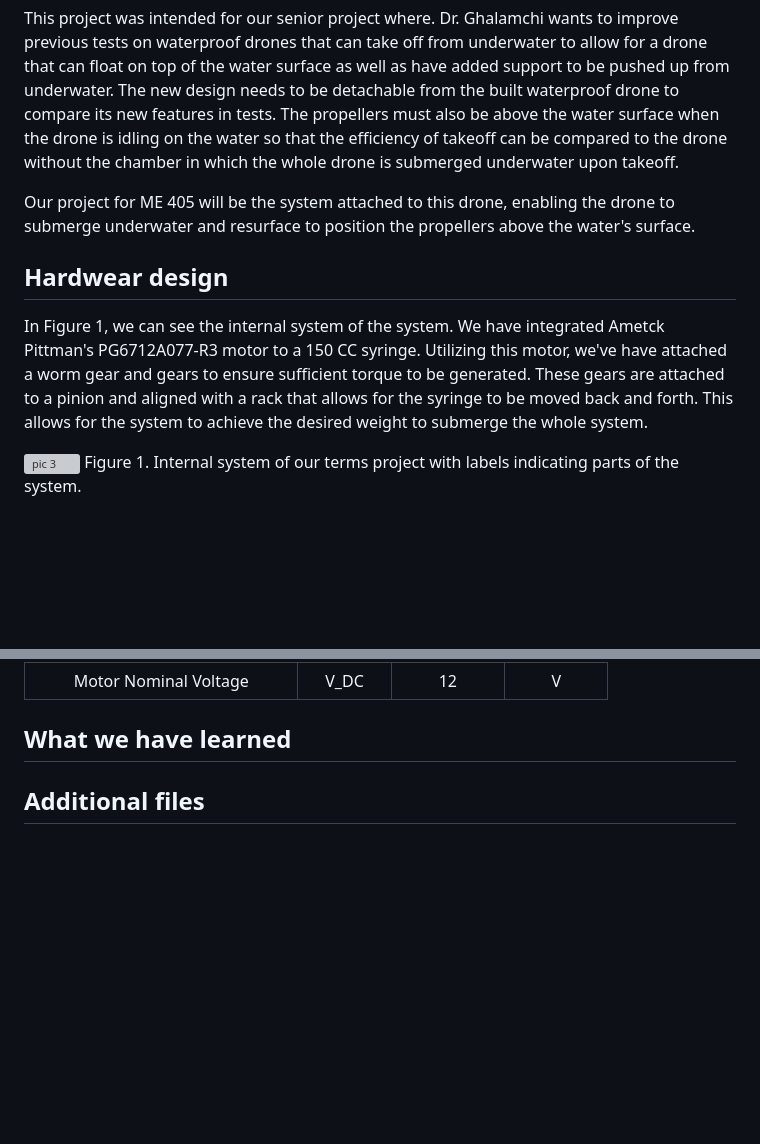
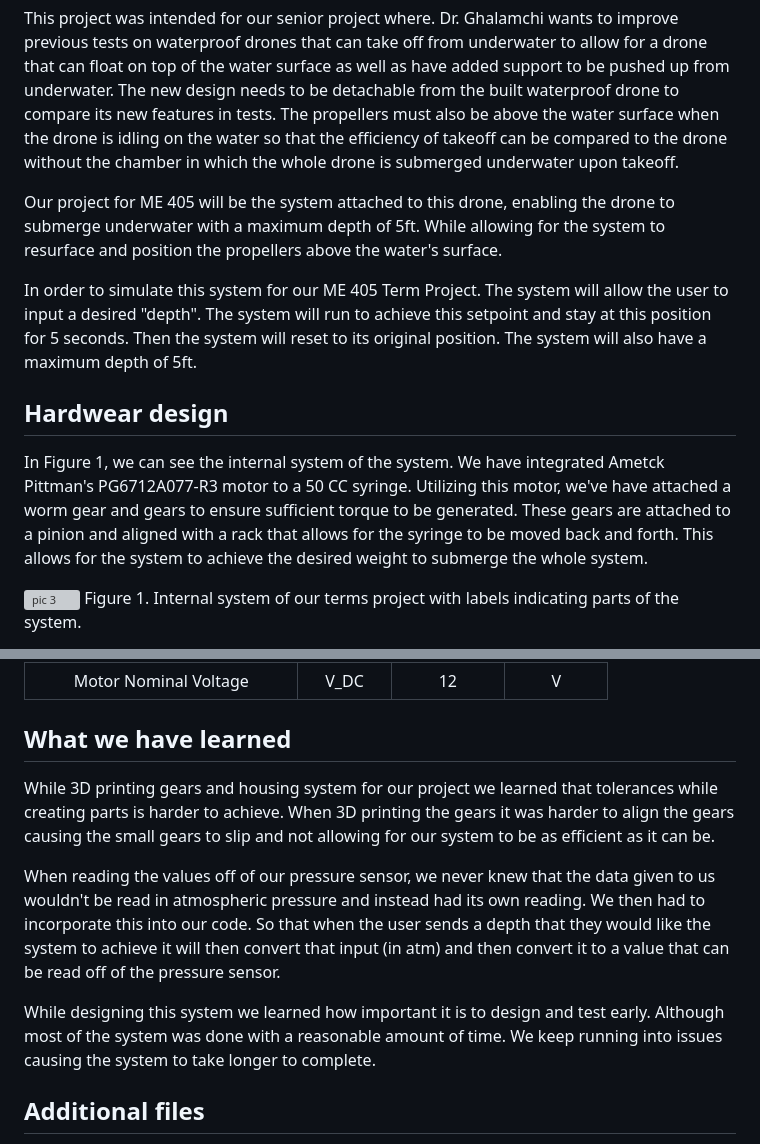
Before and after one commit to alialauren1/ME405-Term-Project, a Markdown page: README.md, 2 parts joined by grey strips. Drawn GitHub-style; blank space fills up the shorter version; grey boxes are pictures that could not be loaded.

```diff
--- a/README.md
+++ b/README.md
@@ -6,12 +6,12 @@ reaches the desired pressure depth.
 
 This project was intended for our senior project where. Dr. Ghalamchi wants to improve previous tests on waterproof drones that can take off from underwater to allow for a drone that can float on top of the water surface as well as have added support to be pushed up from underwater. The new design needs to be detachable from the built waterproof drone to compare its new features in tests. The propellers must also be above the water surface when the drone is idling on the water so that the efficiency of takeoff can be compared to the drone without the chamber in which the whole drone is submerged underwater upon takeoff.
 
-Our project for ME 405 will be the system attached to this drone, enabling the drone to submerge
-underwater and resurface to position the propellers above the water's surface.
+Our project for ME 405 will be the system attached to this drone, enabling the drone to submerge underwater with a maximum depth of 5ft. While allowing for the system to resurface and position the propellers above the water's surface.
 
+In order to simulate this system for our ME 405 Term Project. The system will allow the user to input a desired "depth". The system will run to achieve this setpoint and stay at this position for 5 seconds. Then the system will reset to its original position. The system will also have a maximum depth of 5ft.
 
 ## Hardwear design
-In Figure 1, we can see the internal system of the system. We have integrated Ametck Pittman's PG6712A077-R3 motor to a 150 CC syringe. Utilizing this motor, we've have attached a worm gear and gears to ensure sufficient torque to be generated. These gears are attached to a pinion
+In Figure 1, we can see the internal system of the system. We have integrated Ametck Pittman's PG6712A077-R3 motor to a 50 CC syringe. Utilizing this motor, we've have attached a worm gear and gears to ensure sufficient torque to be generated. These gears are attached to a pinion
 and aligned with a rack that allows for the syringe to be moved back and forth. This allows
 for the system to achieve the desired weight to submerge the whole system.
 
@@ -42,6 +47,11 @@ Below shows a table of the parameters. These are mostly approximations and will
 | Motor Nominal Voltage            | V_DC         | 12         | V         |
 
 ## What we have learned
+While 3D printing gears and housing system for our project we learned that tolerances while creating parts is harder to achieve. When 3D printing the gears it was harder to align the gears causing the small gears to slip and not allowing for our system to be as efficient as it can be.
+
+When reading the values off of our pressure sensor, we never knew that the data given to us wouldn't be read in atmospheric pressure and instead had its own reading. We then had to incorporate this into our code. So that when the user sends a depth that they would like the system to achieve it will then convert that input (in atm) and then convert it to a value that can be read off of the pressure sensor.
+
+While designing this system we learned how important it is to design and test early. Although most of the system was done with a reasonable amount of time. We keep running into issues causing the system to take longer to complete.
 
 ## Additional files
 
```
Also changed, not shown: other parts of README.md (+5 -0 lines).
